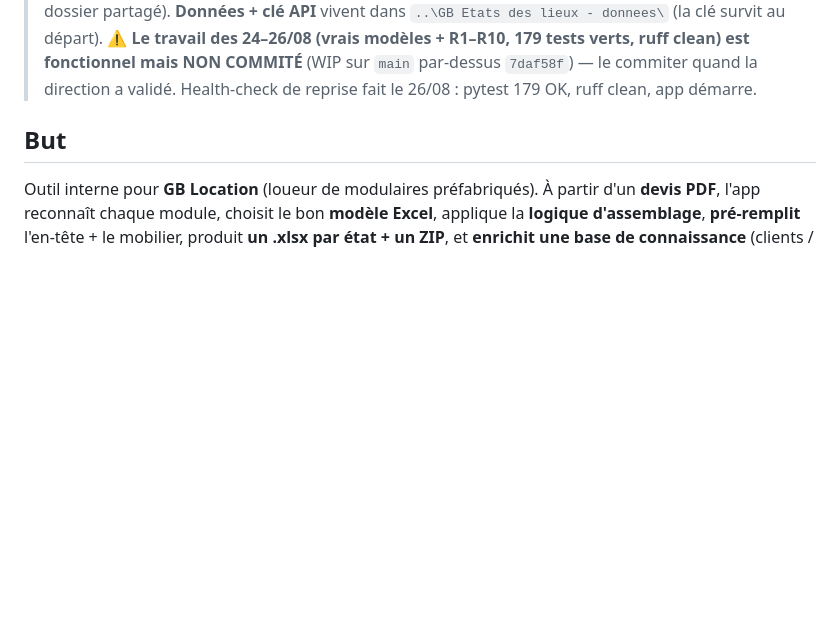
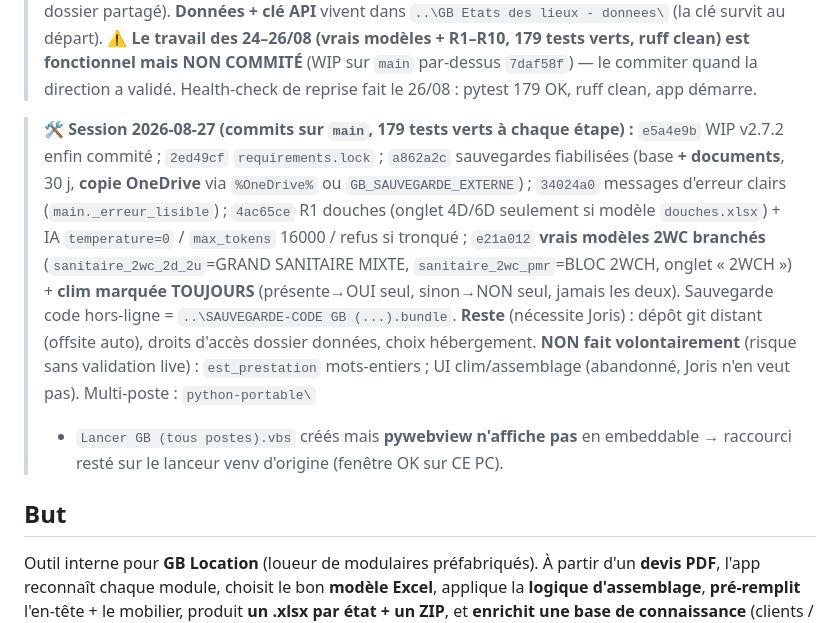
Before and after one commit to joris1512/etat-des-lieux-gb-loc-, a Markdown page: CLAUDE.md, the part around the change. Drawn GitHub-style; blank space fills up the shorter version.

Commit message:
Doc : etat d'avancement session 2026-08-27 dans CLAUDE.md
Co-Authored-By: Claude Opus 4.8 <noreply@anthropic.com>

```diff
--- a/CLAUDE.md
+++ b/CLAUDE.md
@@ -12,6 +12,20 @@
 > (vrais modèles + R1–R10, 179 tests verts, ruff clean) est fonctionnel mais NON COMMITÉ**
 > (WIP sur `main` par-dessus `7daf58f`) — le commiter quand la direction a validé. Health-check
 > de reprise fait le 26/08 : pytest 179 OK, ruff clean, app démarre.
+
+> **🛠️ Session 2026-08-27 (commits sur `main`, 179 tests verts à chaque étape) :** `e5a4e9b`
+> WIP v2.7.2 enfin commité ; `2ed49cf` `requirements.lock` ; `a862a2c` sauvegardes fiabilisées
+> (base **+ documents**, 30 j, **copie OneDrive** via `%OneDrive%` ou `GB_SAUVEGARDE_EXTERNE`) ;
+> `34024a0` messages d'erreur clairs (`main._erreur_lisible`) ; `4ac65ce` R1 douches (onglet 4D/6D
+> seulement si modèle `douches.xlsx`) + IA `temperature=0` / `max_tokens` 16000 / refus si tronqué ;
+> `e21a012` **vrais modèles 2WC branchés** (`sanitaire_2wc_2d_2u`=GRAND SANITAIRE MIXTE,
+> `sanitaire_2wc_pmr`=BLOC 2WCH, onglet « 2WCH ») + **clim marquée TOUJOURS** (présente→OUI seul,
+> sinon→NON seul, jamais les deux). Sauvegarde code hors-ligne = `..\SAUVEGARDE-CODE GB (...).bundle`.
+> **Reste** (nécessite Joris) : dépôt git distant (offsite auto), droits d'accès dossier données,
+> choix hébergement. **NON fait volontairement** (risque sans validation live) : `est_prestation`
+> mots-entiers ; UI clim/assemblage (abandonné, Joris n'en veut pas). Multi-poste : `python-portable\`
+> + `Lancer GB (tous postes).vbs` créés mais **pywebview n'affiche pas** en embeddable → raccourci
+> resté sur le lanceur venv d'origine (fenêtre OK sur CE PC).
 
 ## But
 Outil interne pour **GB Location** (loueur de modulaires préfabriqués). À partir d'un **devis PDF**,
```
